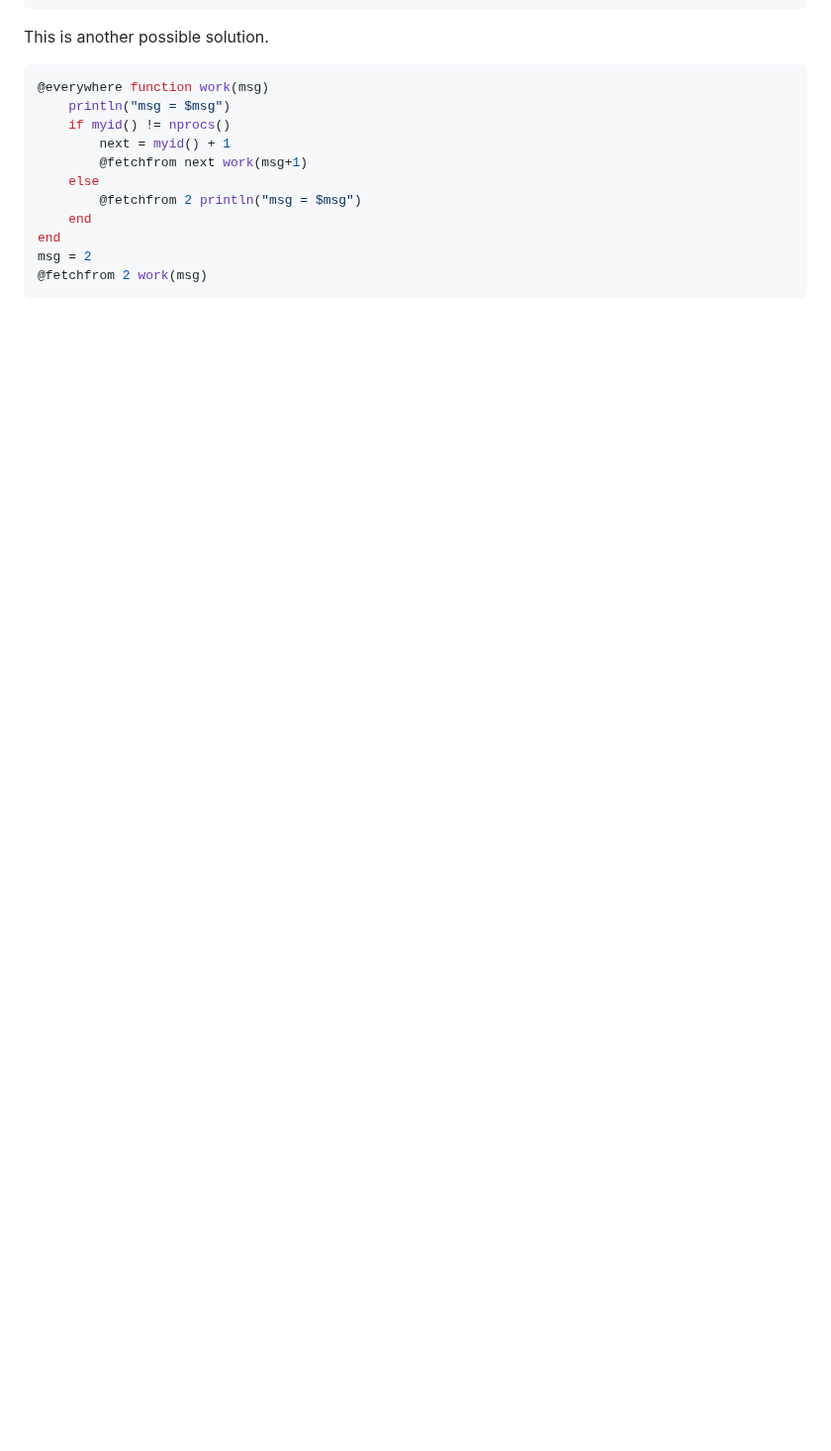
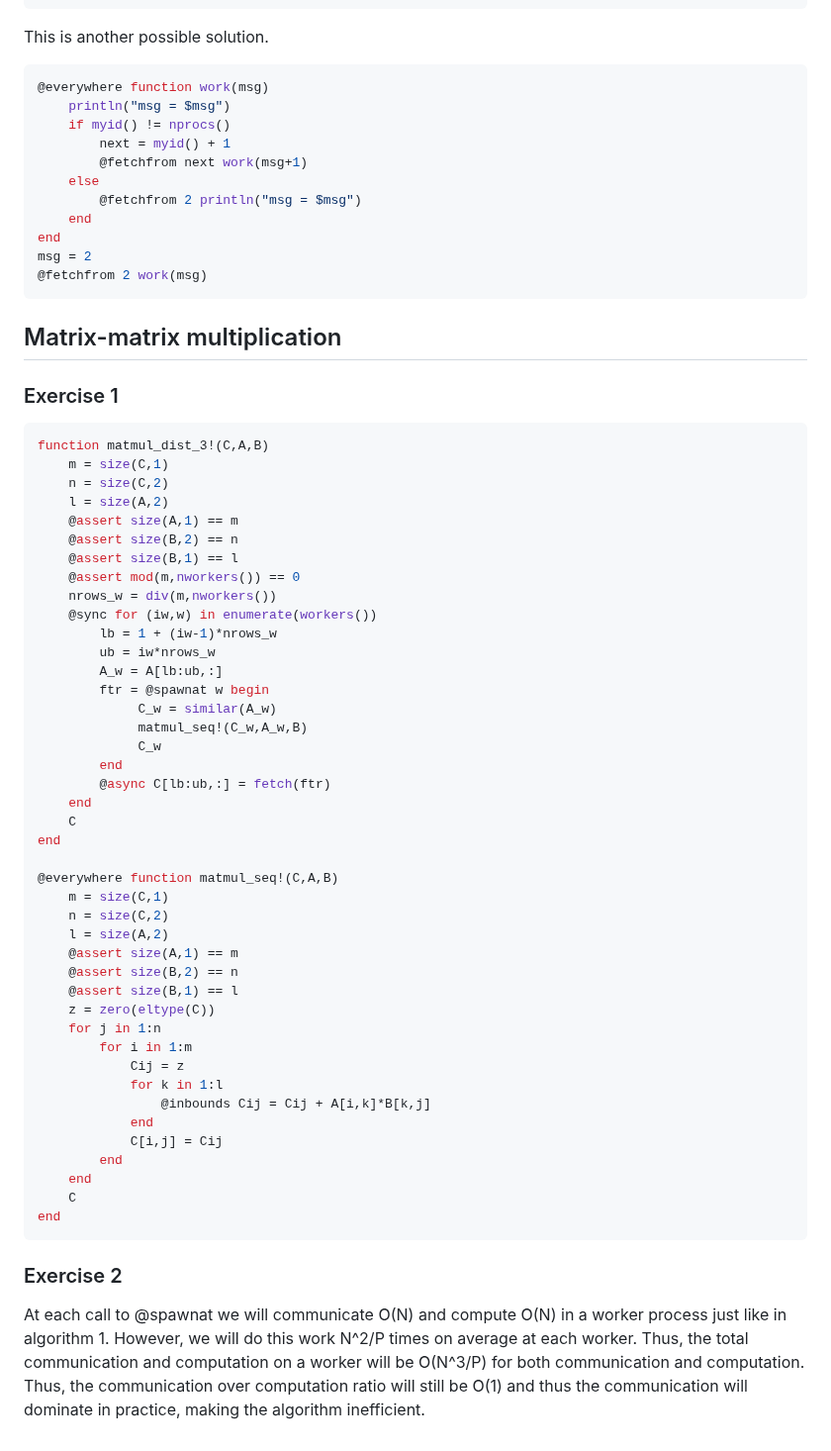
Before and after one commit to fverdugo/XM_40017, a Markdown page: docs/src/solutions_for_all_notebooks.md, the part around the change. Shown at 99% size. GitHub-like rendering; blank space fills up the shorter version.

Commit message:
Adding solutions for matrix-matrix multiplication

````diff
--- a/docs/src/solutions_for_all_notebooks.md
+++ b/docs/src/solutions_for_all_notebooks.md
@@ -160,3 +160,55 @@ end
 msg = 2
 @fetchfrom 2 work(msg)
 ```
+## Matrix-matrix multiplication
+
+### Exercise 1
+
+```julia
+function matmul_dist_3!(C,A,B)
+    m = size(C,1)
+    n = size(C,2)
+    l = size(A,2)
+    @assert size(A,1) == m
+    @assert size(B,2) == n
+    @assert size(B,1) == l
+    @assert mod(m,nworkers()) == 0
+    nrows_w = div(m,nworkers())
+    @sync for (iw,w) in enumerate(workers())
+        lb = 1 + (iw-1)*nrows_w
+        ub = iw*nrows_w
+        A_w = A[lb:ub,:]
+        ftr = @spawnat w begin
+             C_w = similar(A_w)
+             matmul_seq!(C_w,A_w,B)
+             C_w
+        end
+        @async C[lb:ub,:] = fetch(ftr)
+    end
+    C
+end
+
+@everywhere function matmul_seq!(C,A,B)
+    m = size(C,1)
+    n = size(C,2)
+    l = size(A,2)
+    @assert size(A,1) == m
+    @assert size(B,2) == n
+    @assert size(B,1) == l
+    z = zero(eltype(C))
+    for j in 1:n
+        for i in 1:m
+            Cij = z
+            for k in 1:l
+                @inbounds Cij = Cij + A[i,k]*B[k,j]
+            end
+            C[i,j] = Cij
+        end
+    end
+    C
+end
+```
+
+### Exercise 2
+
+At each call to @spawnat we will communicate O(N) and compute O(N) in a worker process just like in algorithm 1. However, we will do this work N^2/P times on average at each worker. Thus, the total communication and computation on a worker will be O(N^3/P) for both communication and computation.  Thus, the communication over computation ratio will still be O(1) and thus the communication will dominate in practice, making the algorithm inefficient.
````
